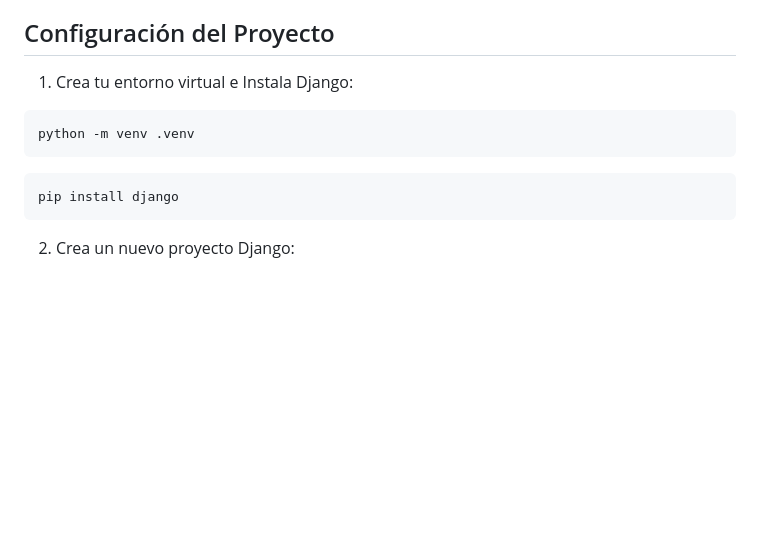
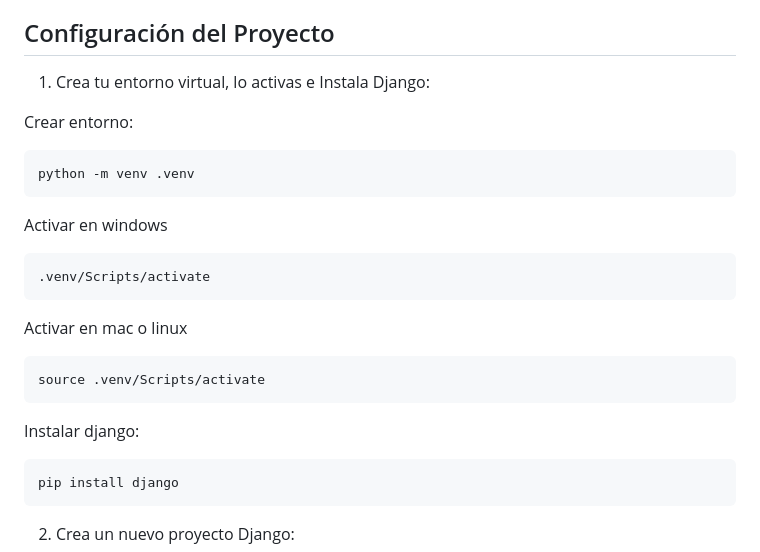
Before and after one commit to Factoria-F5-madrid/CRUD-django, a Markdown page: README.md, the part around the change. Drawn GitHub-style; blank space fills up the shorter version.

````diff
--- a/README.md
+++ b/README.md
@@ -40,10 +40,25 @@ El Admin de Django es especialmente útil para crear rápidamente una interfaz d
 
 ## Configuración del Proyecto
 
-1. Crea tu entorno virtual e Instala Django:
+1. Crea tu entorno virtual, lo activas e Instala Django:
+
+Crear entorno:
+
 ```bash
 python -m venv .venv
 ```
+Activar en windows
+
+```bash
+.venv/Scripts/activate
+```
+Activar en mac o linux
+
+```bash
+source .venv/Scripts/activate
+```
+Instalar django:
+
 ```bash
 pip install django
 ```
````
